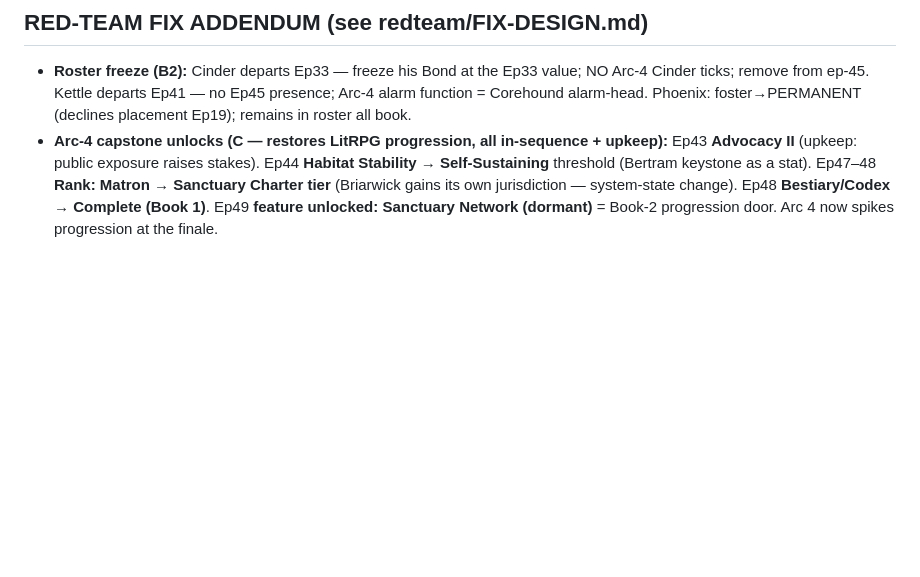
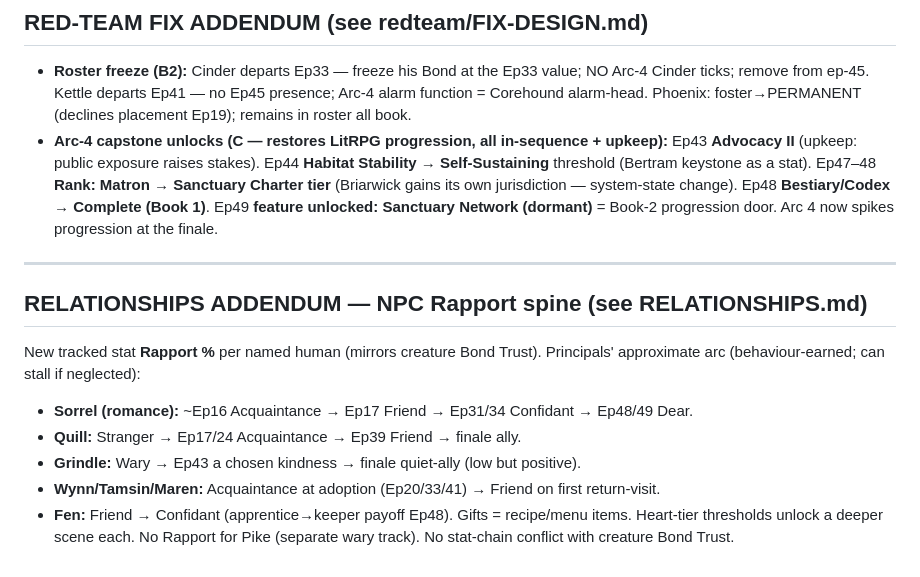
Before and after one commit to AmeliaGaine/MonsterNursery, a Markdown page: outline-engine/build/STATSPINE.md, the part around the change. Rendered like a GitHub page; blank space fills up the shorter version.

```diff
--- a/outline-engine/build/STATSPINE.md
+++ b/outline-engine/build/STATSPINE.md
@@ -329,3 +329,15 @@ unaffordable-save trade-off (Arc 2) and a spent-to-the-floor climax (Arc 4).
   Sanctuary Charter tier** (Briarwick gains its own jurisdiction — system-state change).
   Ep48 **Bestiary/Codex → Complete (Book 1)**. Ep49 **feature unlocked: Sanctuary Network
   (dormant)** = Book-2 progression door. Arc 4 now spikes progression at the finale.
+
+---
+## RELATIONSHIPS ADDENDUM — NPC Rapport spine (see RELATIONSHIPS.md)
+New tracked stat **Rapport %** per named human (mirrors creature Bond Trust). Principals'
+approximate arc (behaviour-earned; can stall if neglected):
+- **Sorrel (romance):** ~Ep16 Acquaintance → Ep17 Friend → Ep31/34 Confidant → Ep48/49 Dear.
+- **Quill:** Stranger → Ep17/24 Acquaintance → Ep39 Friend → finale ally.
+- **Grindle:** Wary → Ep43 a chosen kindness → finale quiet-ally (low but positive).
+- **Wynn/Tamsin/Maren:** Acquaintance at adoption (Ep20/33/41) → Friend on first return-visit.
+- **Fen:** Friend → Confidant (apprentice→keeper payoff Ep48).
+Gifts = recipe/menu items. Heart-tier thresholds unlock a deeper scene each. No Rapport
+for Pike (separate wary track). No stat-chain conflict with creature Bond Trust.
```
Also changed, not shown: outline-engine/build/CANON.md (+13 -0 lines), outline-engine/build/RELATIONSHIPS.md (added, +86 -0 lines).
